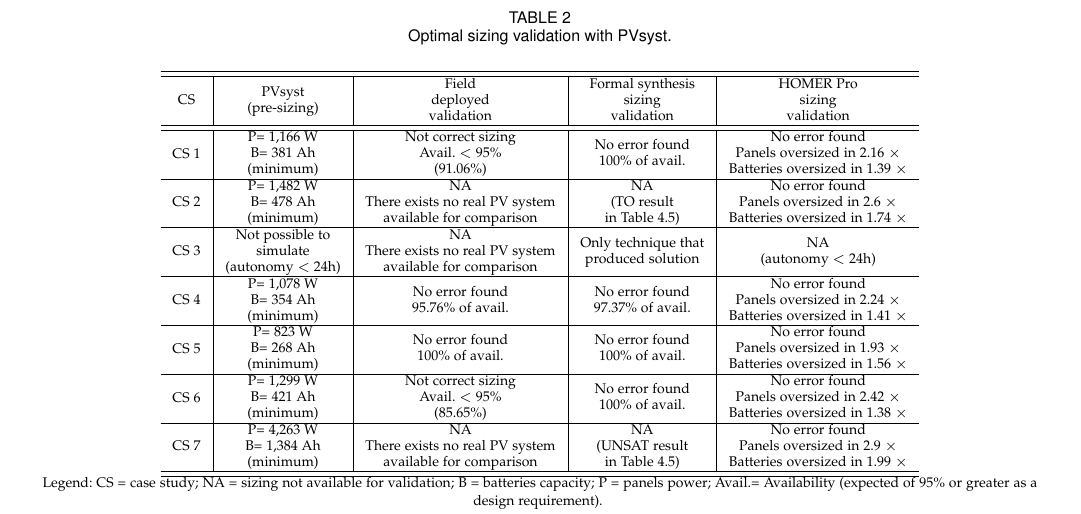
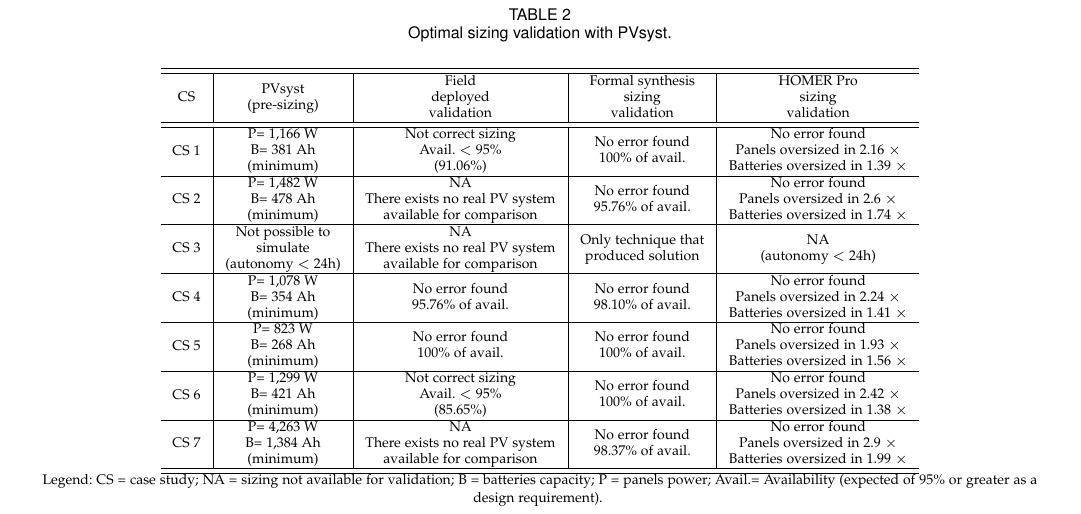
Before and after one commit to EdilsonGalvao/ESBMCPVS, a LaTeX paper (paper/IEEEtran/vZ_IEEEpaper_rev0.tex): part of page 10 of 11, cut so that both start at the same text. Compiled offline with pdfLaTeX; a missing font is replaced by an installed copy or a similar font; a LaTeX package or settings file that is missing is left out.

Commit message:
revised paper version round #4

```diff
--- a/paper/IEEEtran/vZ_IEEEpaper_rev0.tex
+++ b/paper/IEEEtran/vZ_IEEEpaper_rev0.tex
@@ -701,17 +701,17 @@
 \hline
 CS 1 & \makecell{P= 1,166 W\\B= 381 Ah\\(minimum)} & \makecell{Not correct sizing \\Avail. $<$ 95\%\\(91.06\%)} & \makecell{No error found \\100\% of avail.} & \makecell{No error found\\Panels oversized in 2.16 $\times$\\Batteries oversized in 1.39 $\times$}\\
 \hline
-CS 2 & \makecell{P= 1,482 W\\B= 478 Ah\\(minimum)} & \makecell{NA\\There exists no real PV system\\available for comparison} & \makecell{NA \\(TO result\\in Table~\ref{tab1})} & \makecell{No error found\\Panels oversized in 2.6 $\times$\\Batteries oversized in 1.74 $\times$}\\
+CS 2 & \makecell{P= 1,482 W\\B= 478 Ah\\(minimum)} & \makecell{NA\\There exists no real PV system\\available for comparison} & \makecell{No error found \\95.76\% of avail.} & \makecell{No error found\\Panels oversized in 2.6 $\times$\\Batteries oversized in 1.74 $\times$}\\
 \hline
 CS 3 & \makecell{Not possible to \\simulate\\(autonomy $<$ 24h)} & \makecell{NA\\There exists no real PV system\\available for comparison} & \makecell{Only technique that\\produced solution} & \makecell{NA\\(autonomy $<$ 24h)}\\
 \hline
-CS 4 & \makecell{P= 1,078 W\\B= 354 Ah\\(minimum)} & \makecell{No error found \\95.76\% of avail.} & \makecell{No error found \\97.37\% of avail.} & \makecell{No error found\\Panels oversized in 2.24 $\times$\\Batteries oversized in 1.41 $\times$}\\
+CS 4 & \makecell{P= 1,078 W\\B= 354 Ah\\(minimum)} & \makecell{No error found \\95.76\% of avail.} & \makecell{No error found \\98.10\% of avail.} & \makecell{No error found\\Panels oversized in 2.24 $\times$\\Batteries oversized in 1.41 $\times$}\\
 \hline
 CS 5 & \makecell{P= 823 W\\B= 268 Ah\\(minimum)} & \makecell{No error found \\100\% of avail.} & \makecell{No error found \\100\% of avail.} & \makecell{No error found\\Panels oversized in 1.93 $\times$\\Batteries oversized in 1.56 $\times$}\\
 \hline
 CS 6 & \makecell{P= 1,299 W\\B= 421 Ah\\(minimum)} & \makecell{Not correct sizing \\Avail. $<$ 95\%\\(85.65\%)} & \makecell{No error found \\100\% of avail.} & \makecell{No error found\\Panels oversized in 2.42 $\times$\\Batteries oversized in 1.38 $\times$}\\
 \hline
-CS 7 & \makecell{P= 4,263 W\\B= 1,384 Ah\\(minimum)} & \makecell{NA\\There exists no real PV system\\available for comparison} & \makecell{NA \\(UNSAT result\\in Table~\ref{tab1})} & \makecell{No error found\\Panels oversized in 2.9 $\times$\\Batteries oversized in 1.99 $\times$}\\
+CS 7 & \makecell{P= 4,263 W\\B= 1,384 Ah\\(minimum)} & \makecell{NA\\There exists no real PV system\\available for comparison} & \makecell{No error found \\98.37\% of avail.} & \makecell{No error found\\Panels oversized in 2.9 $\times$\\Batteries oversized in 1.99 $\times$}\\
 \hline
 \hline
 \end{tabular}
```
Also changed, not shown: paper/IEEEtran/vZ_IEEEpaper_rev0.tex (2 more changed lines).
